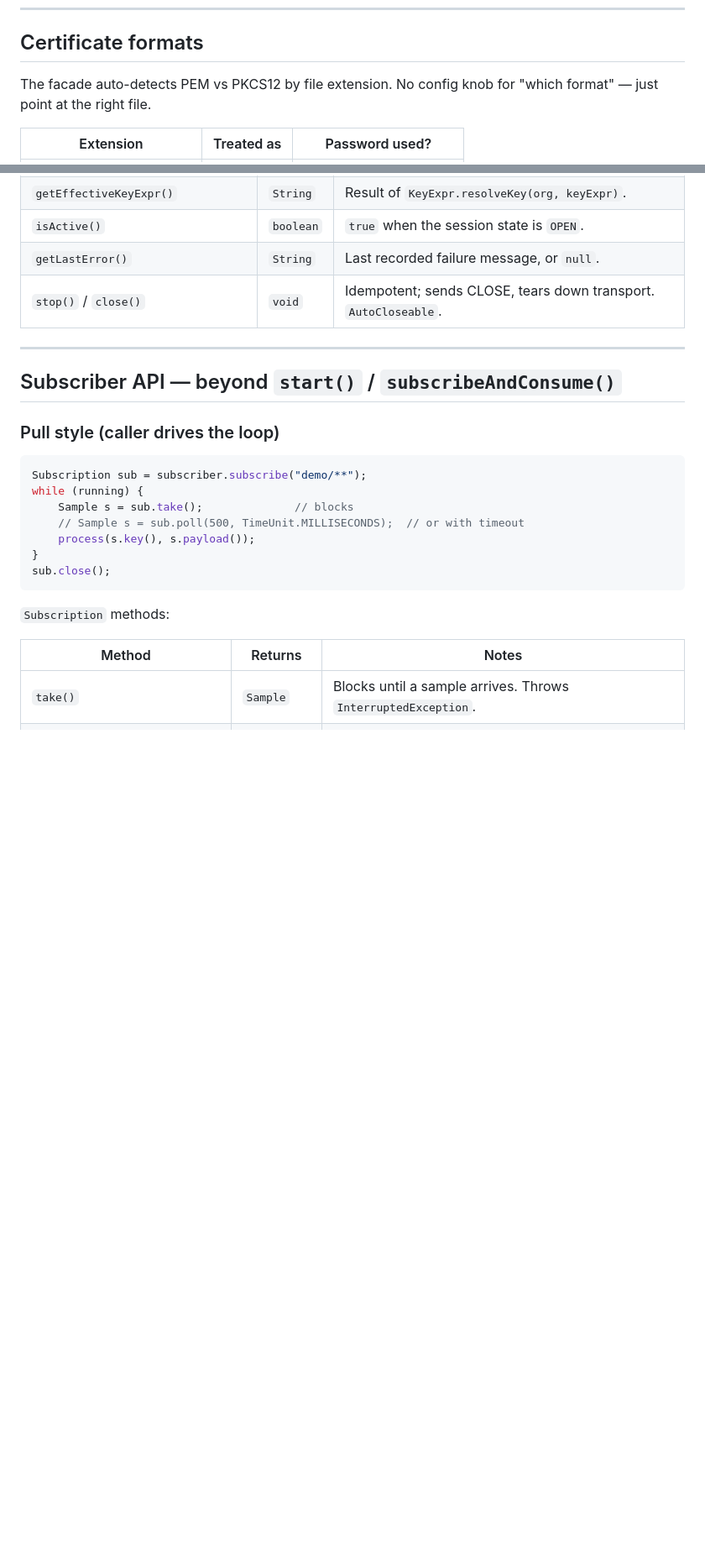
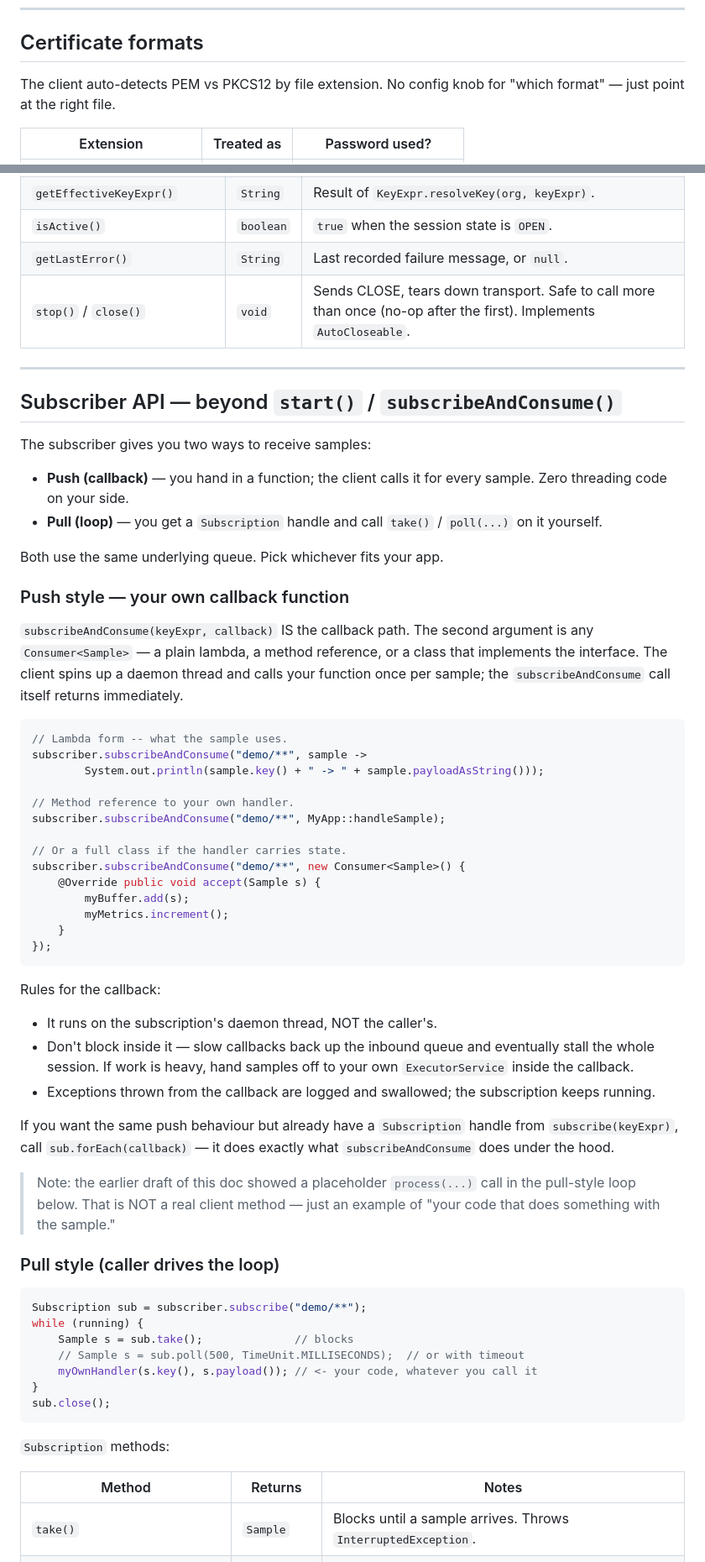
Before and after one commit to mdudel/simple-zenoh-java-client, a Markdown page: API.md, 2 parts joined by grey strips. Shown at 84% size. Rendered like a GitHub page; blank space fills up the shorter version.

````diff
--- a/API.md
+++ b/API.md
@@ -66,7 +66,7 @@ options, same defaults, same `org` prefix behaviour.
 
 ## Certificate formats
 
-The facade auto-detects PEM vs PKCS12 by file extension. No config
+The client auto-detects PEM vs PKCS12 by file extension. No config
 knob for "which format" — just point at the right file.
 
 | Extension                       | Treated as | Password used? |
@@ -216,11 +216,61 @@ PureJavaZenohSubscriber sub = PureJavaZenohSubscriber.builder()
 | `getEffectiveKeyExpr()`                   | `String` | Result of `KeyExpr.resolveKey(org, keyExpr)`. |
 | `isActive()`                              | `boolean`| `true` when the session state is `OPEN`. |
 | `getLastError()`                          | `String` | Last recorded failure message, or `null`. |
-| `stop()` / `close()`                      | `void`   | Idempotent; sends CLOSE, tears down transport. `AutoCloseable`. |
+| `stop()` / `close()`                      | `void`   | Sends CLOSE, tears down transport. Safe to call more than once (no-op after the first). Implements `AutoCloseable`. |
 
 ---
 
 ## Subscriber API — beyond `start()` / `subscribeAndConsume()`
+
+The subscriber gives you two ways to receive samples:
+
+- **Push (callback)** — you hand in a function; the client calls it for
+  every sample. Zero threading code on your side.
+- **Pull (loop)** — you get a `Subscription` handle and call
+  `take()` / `poll(...)` on it yourself.
+
+Both use the same underlying queue. Pick whichever fits your app.
+
+### Push style — your own callback function
+
+`subscribeAndConsume(keyExpr, callback)` IS the callback path. The
+second argument is any `Consumer<Sample>` — a plain lambda, a method
+reference, or a class that implements the interface. The client spins
+up a daemon thread and calls your function once per sample; the
+`subscribeAndConsume` call itself returns immediately.
+
+```java
+// Lambda form -- what the sample uses.
+subscriber.subscribeAndConsume("demo/**", sample ->
+        System.out.println(sample.key() + " -> " + sample.payloadAsString()));
+
+// Method reference to your own handler.
+subscriber.subscribeAndConsume("demo/**", MyApp::handleSample);
+
+// Or a full class if the handler carries state.
+subscriber.subscribeAndConsume("demo/**", new Consumer<Sample>() {
+    @Override public void accept(Sample s) {
+        myBuffer.add(s);
+        myMetrics.increment();
+    }
+});
+```
+
+Rules for the callback:
+- It runs on the subscription's daemon thread, NOT the caller's.
+- Don't block inside it — slow callbacks back up the inbound queue and
+  eventually stall the whole session. If work is heavy, hand samples
+  off to your own `ExecutorService` inside the callback.
+- Exceptions thrown from the callback are logged and swallowed; the
+  subscription keeps running.
+
+If you want the same push behaviour but already have a `Subscription`
+handle from `subscribe(keyExpr)`, call `sub.forEach(callback)` — it
+does exactly what `subscribeAndConsume` does under the hood.
+
+> Note: the earlier draft of this doc showed a placeholder `process(...)`
+> call in the pull-style loop below. That is NOT a real client method —
+> just an example of "your code that does something with the sample."
 
 ### Pull style (caller drives the loop)
 
@@ -229,7 +279,7 @@ Subscription sub = subscriber.subscribe("demo/**");
 while (running) {
     Sample s = sub.take();              // blocks
     // Sample s = sub.poll(500, TimeUnit.MILLISECONDS);  // or with timeout
-    process(s.key(), s.payload());
+    myOwnHandler(s.key(), s.payload()); // <- your code, whatever you call it
 }
 sub.close();
 ```
````
Also changed, not shown: other parts of API.md (+80 -14 lines).
